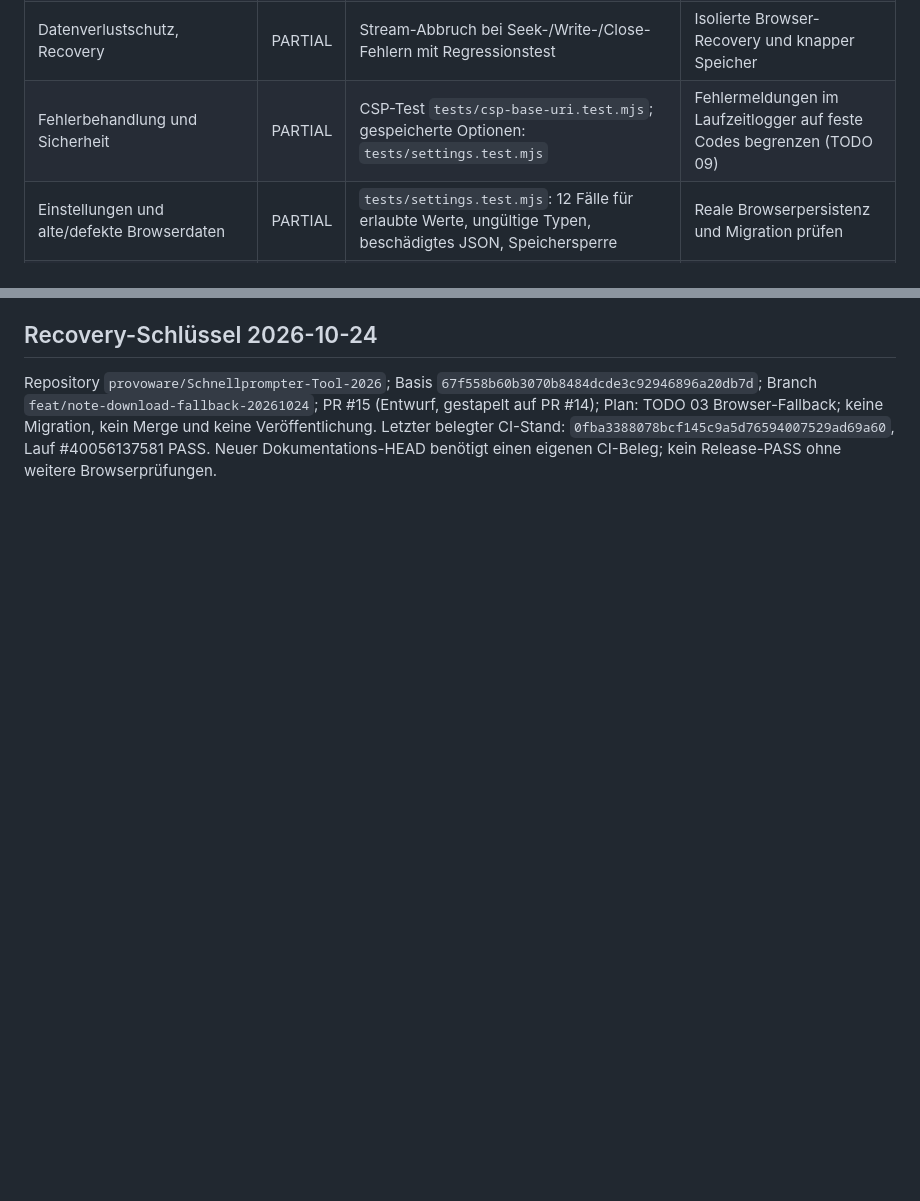
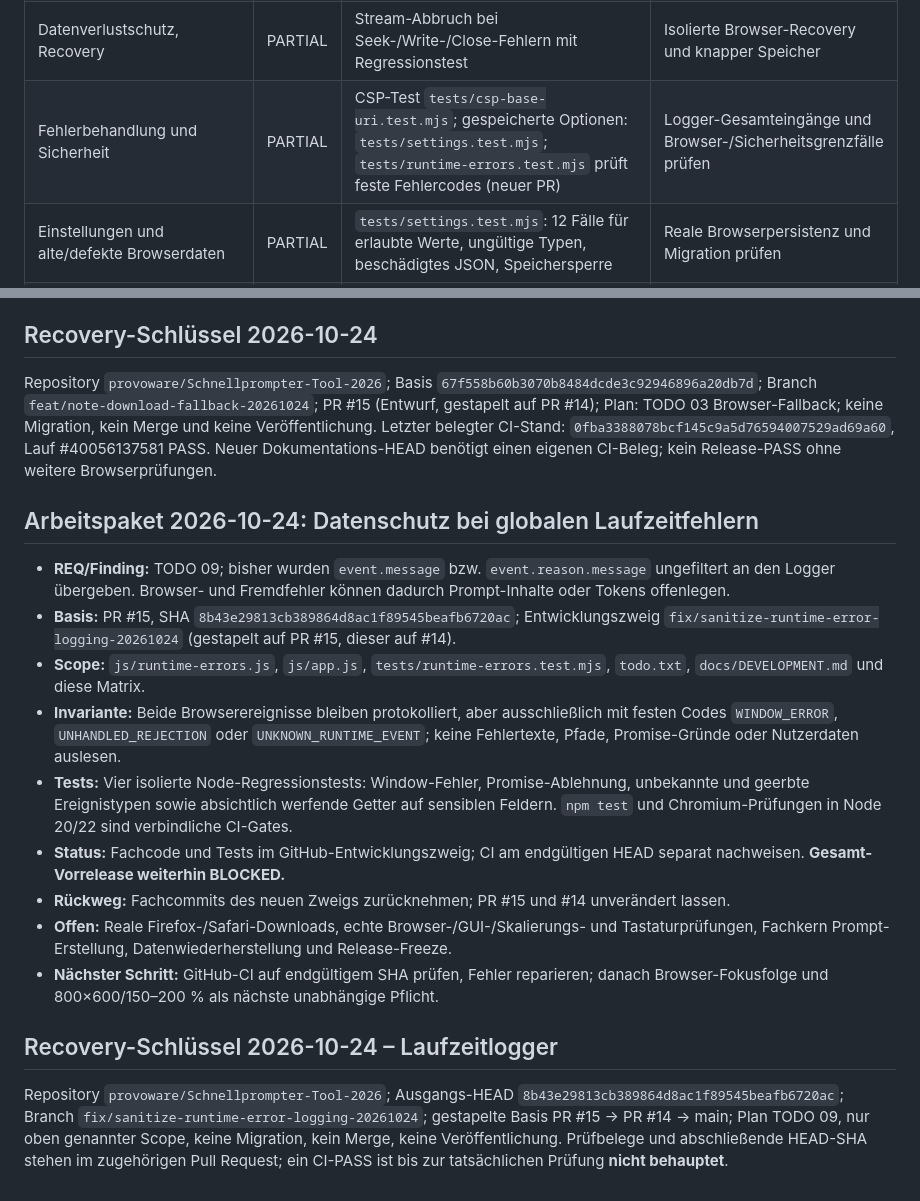
Before and after one commit to provoware/Schnellprompter-Tool-2026, a Markdown page: docs/RELEASE_MATRIX.md, 2 parts joined by grey strips. Drawn GitHub-style; blank space fills up the shorter version.

Commit message:
docs(release): record runtime logging hardening and remaining gates

```diff
--- a/docs/RELEASE_MATRIX.md
+++ b/docs/RELEASE_MATRIX.md
@@ -12,7 +12,7 @@ Ein grüner Projektcheck ist kein Beweis für vollständige Produkt- oder Browse
 | Prompt erstellen, bearbeiten, speichern | OPEN | `index.html` zeigt einen bewusst leeren Prompt-Arbeitsbereich; TODO 01 | Kernablauf und Akzeptanzkriterien festlegen, danach implementieren |
 | Schnelle Entwicklernotiz | PARTIAL | `js/quick-notes.js`, `tests/quick-notes.test.mjs`: Schreiben, Abbruch und Leerfall | Echte Browserinteraktion und Wiederholungsfälle |
 | Datenverlustschutz, Recovery | PARTIAL | Stream-Abbruch bei Seek-/Write-/Close-Fehlern mit Regressionstest | Isolierte Browser-Recovery und knapper Speicher |
-| Fehlerbehandlung und Sicherheit | PARTIAL | CSP-Test `tests/csp-base-uri.test.mjs`; gespeicherte Optionen: `tests/settings.test.mjs` | Fehlermeldungen im Laufzeitlogger auf feste Codes begrenzen (TODO 09) |
+| Fehlerbehandlung und Sicherheit | PARTIAL | CSP-Test `tests/csp-base-uri.test.mjs`; gespeicherte Optionen: `tests/settings.test.mjs`; `tests/runtime-errors.test.mjs` prüft feste Fehlercodes (neuer PR) | Logger-Gesamteingänge und Browser-/Sicherheitsgrenzfälle prüfen |
 | Einstellungen und alte/defekte Browserdaten | PARTIAL | `tests/settings.test.mjs`: 12 Fälle für erlaubte Werte, ungültige Typen, beschädigtes JSON, Speichersperre | Reale Browserpersistenz und Migration prüfen |
 | Design, Lesbarkeit, UX | OPEN | CSS/HTML vorhanden; keine aktuelle visuelle Abnahme für alle Zielgrößen | Browsercheck mit dokumentierten Screenshots |
 | 800×600, 100/150/200 % Skalierung | OPEN | Kein reproduzierbarer Nachweis in diesem Arbeitsstand | Größen und Überlauf in realem Browser prüfen |
@@ -74,3 +74,33 @@ Branch `feat/note-download-fallback-20261024`; PR #15 (Entwurf, gestapelt auf PR
 Plan: TODO 03 Browser-Fallback; keine Migration, kein Merge und keine Veröffentlichung.
 Letzter belegter CI-Stand: `0fba3388078bcf145c9a5d76594007529ad69a60`, Lauf #40056137581 PASS.
 Neuer Dokumentations-HEAD benötigt einen eigenen CI-Beleg; kein Release-PASS ohne weitere Browserprüfungen.
+
+## Arbeitspaket 2026-10-24: Datenschutz bei globalen Laufzeitfehlern
+
+- **REQ/Finding:** TODO 09; bisher wurden `event.message` bzw. `event.reason.message` ungefiltert
+  an den Logger übergeben. Browser- und Fremdfehler können dadurch Prompt-Inhalte oder Tokens offenlegen.
+- **Basis:** PR #15, SHA `8b43e29813cb389864d8ac1f89545beafb6720ac`;
+  Entwicklungszweig `fix/sanitize-runtime-error-logging-20261024` (gestapelt auf PR #15, dieser auf #14).
+- **Scope:** `js/runtime-errors.js`, `js/app.js`, `tests/runtime-errors.test.mjs`,
+  `todo.txt`, `docs/DEVELOPMENT.md` und diese Matrix.
+- **Invariante:** Beide Browserereignisse bleiben protokolliert, aber ausschließlich mit festen
+  Codes `WINDOW_ERROR`, `UNHANDLED_REJECTION` oder `UNKNOWN_RUNTIME_EVENT`;
+  keine Fehlertexte, Pfade, Promise-Gründe oder Nutzerdaten auslesen.
+- **Tests:** Vier isolierte Node-Regressionstests: Window-Fehler, Promise-Ablehnung,
+  unbekannte und geerbte Ereignistypen sowie absichtlich werfende Getter auf sensiblen Feldern.
+  `npm test` und Chromium-Prüfungen in Node 20/22 sind verbindliche CI-Gates.
+- **Status:** Fachcode und Tests im GitHub-Entwicklungszweig; CI am endgültigen HEAD
+  separat nachweisen. **Gesamt-Vorrelease weiterhin BLOCKED.**
+- **Rückweg:** Fachcommits des neuen Zweigs zurücknehmen; PR #15 und #14 unverändert lassen.
+- **Offen:** Reale Firefox-/Safari-Downloads, echte Browser-/GUI-/Skalierungs- und
+  Tastaturprüfungen, Fachkern Prompt-Erstellung, Datenwiederherstellung und Release-Freeze.
+- **Nächster Schritt:** GitHub-CI auf endgültigem SHA prüfen, Fehler reparieren;
+  danach Browser-Fokusfolge und 800×600/150–200 % als nächste unabhängige Pflicht.
+
+## Recovery-Schlüssel 2026-10-24 – Laufzeitlogger
+
+Repository `provoware/Schnellprompter-Tool-2026`; Ausgangs-HEAD `8b43e29813cb389864d8ac1f89545beafb6720ac`;
+Branch `fix/sanitize-runtime-error-logging-20261024`; gestapelte Basis PR #15 → PR #14 → main;
+Plan TODO 09, nur oben genannter Scope, keine Migration, kein Merge, keine Veröffentlichung.
+Prüfbelege und abschließende HEAD-SHA stehen im zugehörigen Pull Request;
+ein CI-PASS ist bis zur tatsächlichen Prüfung **nicht behauptet**.
```
